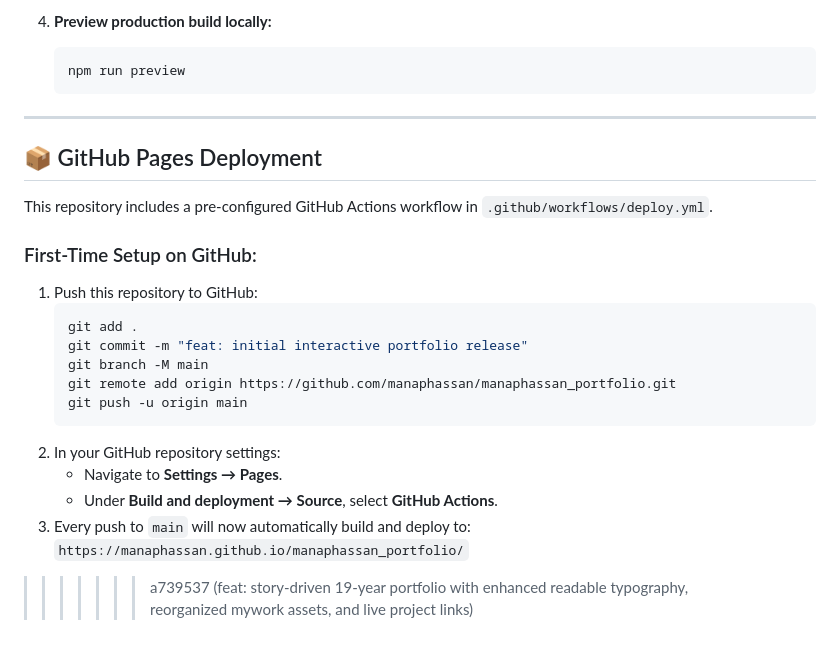
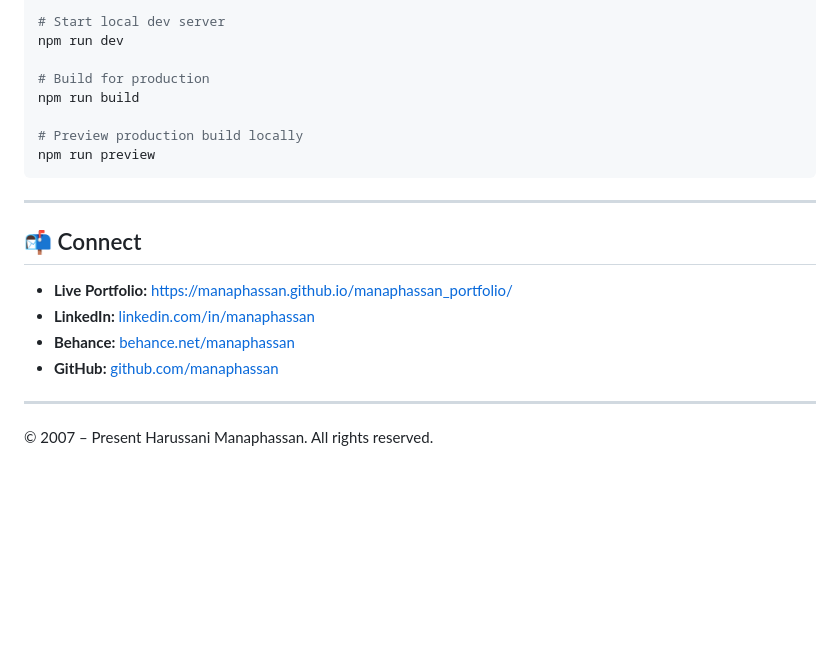
Before and after one commit to manaphassan/manaphassan_portfolio, a Markdown page: README.md, the part around one of its changes. GitHub-like rendering; blank space fills up the shorter version.

````diff
--- a/README.md
+++ b/README.md
@@ -52,27 +70,23 @@ An interactive, high-performance narrative portfolio showcasing 19 years of comp
 
-4. **Preview production build locally:**
-   ```bash
-   npm run preview
-   ```
+# Start local dev server
+npm run dev
+
+# Build for production
+npm run build
+
+# Preview production build locally
+npm run preview
+```
 
 ---
 
-## 📦 GitHub Pages Deployment
+## 📬 Connect
 
-This repository includes a pre-configured GitHub Actions workflow in `.github/workflows/deploy.yml`.
+- **Live Portfolio:** [https://manaphassan.github.io/manaphassan_portfolio/](https://manaphassan.github.io/manaphassan_portfolio/)
+- **LinkedIn:** [linkedin.com/in/manaphassan](https://www.linkedin.com/in/manaphassan)
+- **Behance:** [behance.net/manaphassan](https://www.behance.net/manaphassan)
+- **GitHub:** [github.com/manaphassan](https://github.com/manaphassan)
 
-### First-Time Setup on GitHub:
-1. Push this repository to GitHub:
-   ```bash
-   git add .
-   git commit -m "feat: initial interactive portfolio release"
-   git branch -M main
-   git remote add origin https://github.com/manaphassan/manaphassan_portfolio.git
-   git push -u origin main
-   ```
-2. In your GitHub repository settings:
-   - Navigate to **Settings &rarr; Pages**.
-   - Under **Build and deployment &rarr; Source**, select **GitHub Actions**.
-3. Every push to `main` will now automatically build and deploy to:
-   `https://manaphassan.github.io/manaphassan_portfolio/`
->>>>>>> a739537 (feat: story-driven 19-year portfolio with enhanced readable typography, reorganized mywork assets, and live project links)
+---
+
+&copy; 2007 – Present Harussani Manaphassan. All rights reserved.
````
Also changed, not shown: other parts of README.md (+52 -34 lines).
